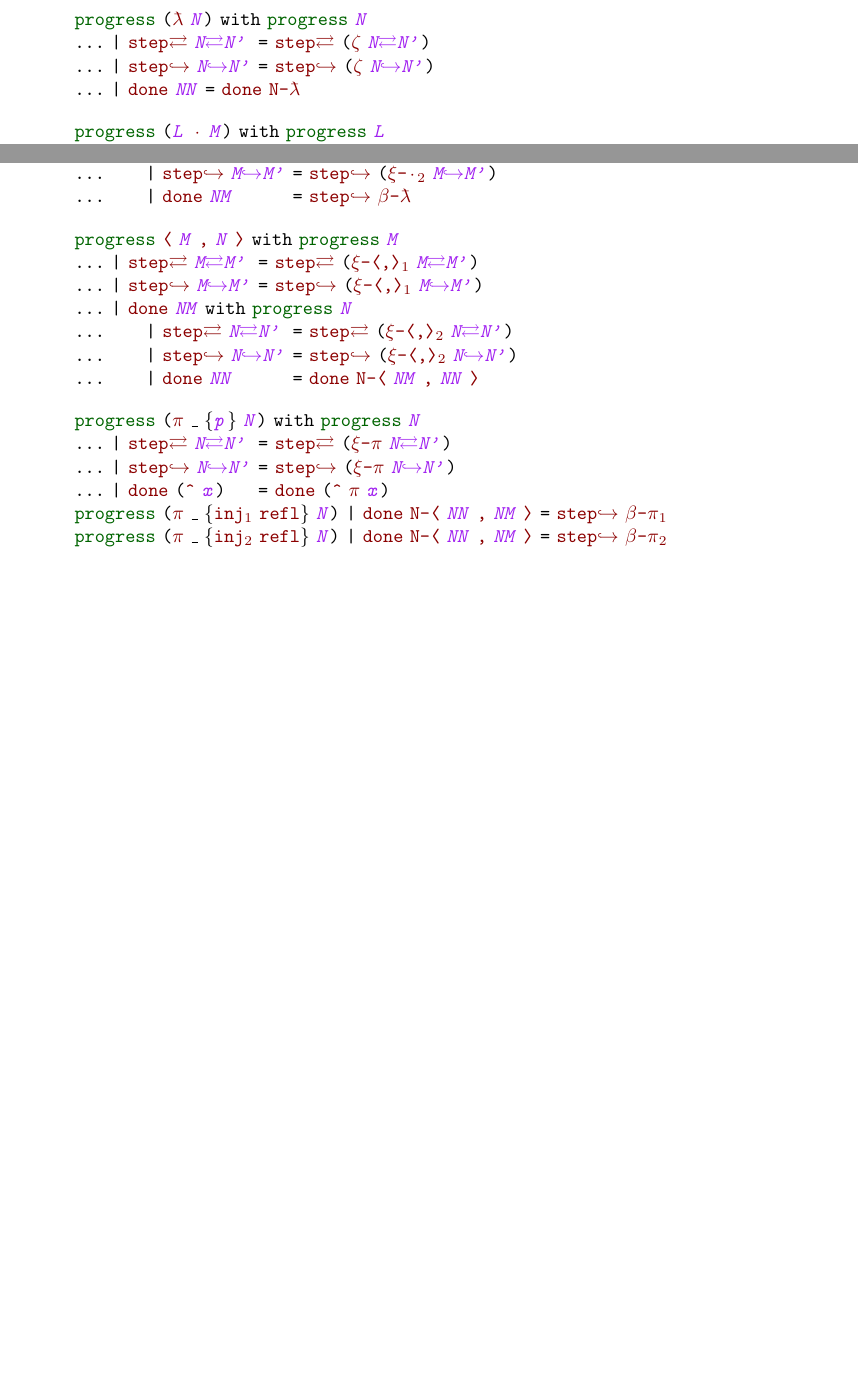
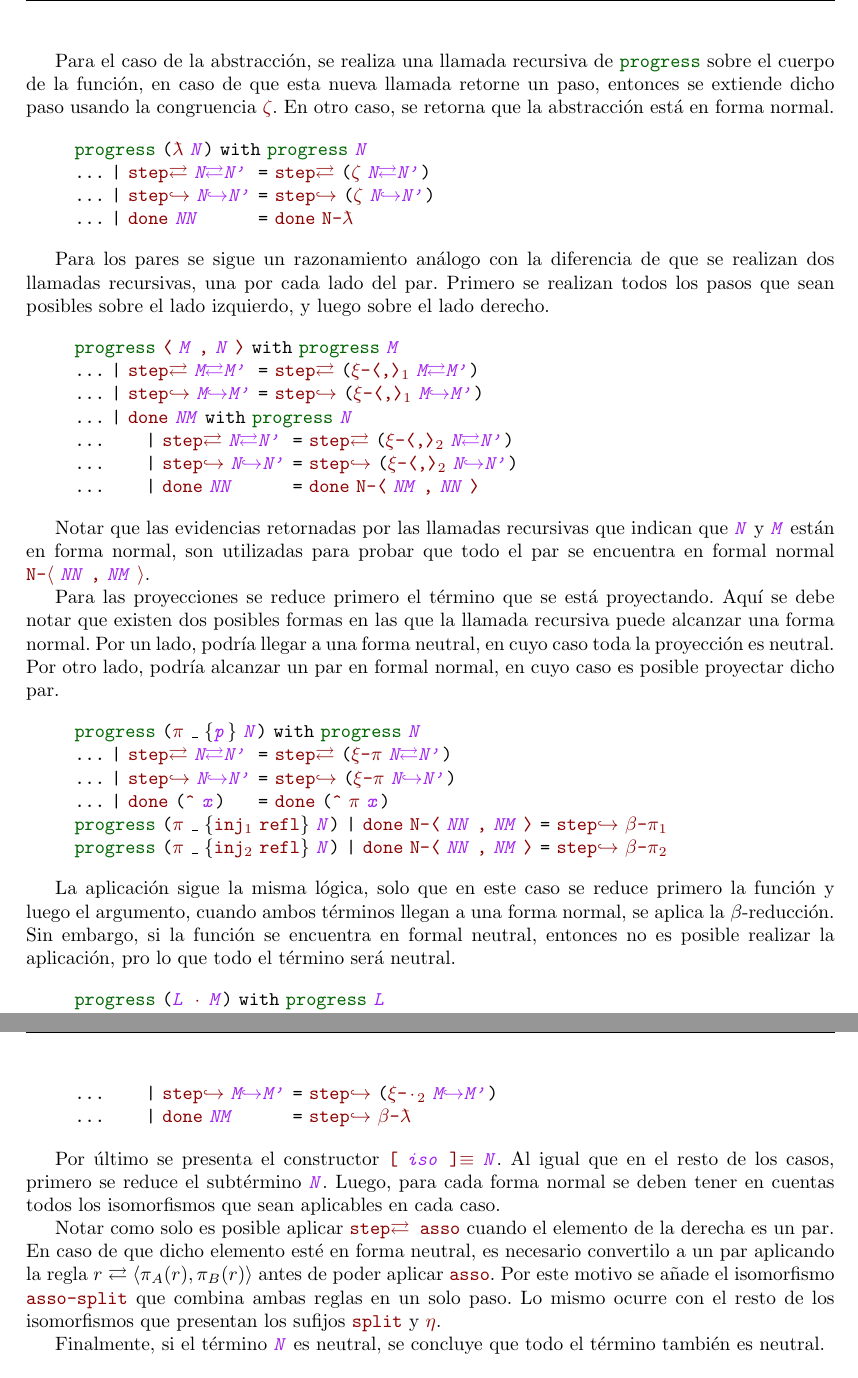
Before and after one commit to AgusSett/thesis, a LaTeX thesis (paper/paper.tex, which reads paper/chapter/contribution.tex): two parts of pages 34 and 35 of 54 before the commit and two parts of pages 34 and 35 of 55 after it, joined at a grey line, cut at the place of the change, the shorter picture padded with empty space. Compiled offline with pdfLaTeX.

Commit message:
Fix progress text

```diff
--- a/paper/chapter/contribution.tex
+++ b/paper/chapter/contribution.tex
@@ -266,9 +268,44 @@ Se define una nueva relación \type{Progress}, que representa los tres posibles
+Para el caso de la abstracción, se realiza una llamada recursiva de \func{progress} sobre el cuerpo de la función, en caso de que esta nueva llamada retorne un paso, entonces se extiende dicho paso usando la congruencia \const{$\zeta$}.
+En otro caso, se retorna que la abstracción está en forma normal.
+
+\ExecuteMetaData[code/progress.tex]{progress-lam}
+
+Para los pares se sigue un razonamiento análogo con la diferencia de que se realizan dos llamadas recursivas, una por cada lado del par.
+Primero se realizan todos los pasos que sean posibles sobre el lado izquierdo, y luego sobre el lado derecho.
+
+\ExecuteMetaData[code/progress.tex]{progress-prod}
+
+Notar que las evidencias retornadas por las llamadas recursivas que indican que \bound{N} y \bound{M} están en forma normal, son utilizadas para probar que todo el par se encuentra en formal normal \const{N-$\langle$}~\bound{NN}~\const{,}~\bound{NM}~\const{$\rangle$}.
+
+Para las proyecciones se reduce primero el término que se está proyectando.
+Aquí se debe notar que existen dos posibles formas en las que la llamada recursiva puede alcanzar una forma normal.
+Por un lado, podría llegar a una forma neutral, en cuyo caso toda la proyección es neutral.
+Por otro lado, podría alcanzar un par en formal normal, en cuyo caso es posible proyectar dicho par.
+
+\ExecuteMetaData[code/progress.tex]{progress-proj}
+
+La aplicación sigue la misma lógica, solo que en este caso se reduce primero la función y luego el argumento, cuando ambos términos llegan a una forma normal, se aplica la $\beta$-reducción.
+Sin embargo, si la función se encuentra en formal neutral, entonces no es posible realizar la aplicación, pro lo que todo el término será neutral.
+
+\ExecuteMetaData[code/progress.tex]{progress-app}
+
+Por último se presenta el constructor \const{[}~\bound{iso}~\const{]≡}~\bound{N}.
+Al igual que en el resto de los casos, primero se reduce el subtérmino \bound{N}.
+Luego, para cada forma normal se deben tener en cuentas todos los isomorfismos que sean aplicables en cada caso.
+
+Notar como solo es posible aplicar \const{step⇄ asso} cuando el elemento de la derecha es un par.
+En caso de que dicho elemento esté en forma neutral, es necesario convertilo a un par aplicando la regla $r \rightleftarrows \langle \pi_A (r), \pi_B(r) \rangle$ antes de poder aplicar \const{asso}.
+Por este motivo se añade el isomorfismo \const{asso-split} que combina ambas reglas en un solo paso.
+Lo mismo ocurre con el resto de los isomorfismos que presentan los sufijos \const{split} y \const{$\eta$}.
+
+Finalmente, si el término \bound{N} es neutral, se concluye que todo el término también es neutral.
+
+\ExecuteMetaData[code/progress.tex]{progress-iso}
 
 La definición de \func{progress} muestra claramente como cada isomorfismo de término se corresponde con un caso donde es necesario eliminar una regla $(\equiv)$ para poder continuar con la reducción.
 En la formalización, el lenguaje es dirigido por sintaxis.
 Cuando se representan los términos usando tipos intrínsecos, la sintaxis del lenguaje contiene los isomorfismos de tipos.
 Por lo tanto, tiene sentido que la aplicación de los isomorfismos de términos también sea dirigida por sintaxis.
-% TODO: ver si esto tiene sentido
 
 Otra observación interesante es que gracias a la dualidad entre pruebas y programas que propone el paradigma de proposiciones como tipos, implementar y demostrar resultan ser la misma tarea.
 Por lo tanto, la prueba \func{progress} es también un programa, que al ser aplicado sobre un término retorna el siguiente paso de reducción correspondiente a dicho término.
```
Also changed, not shown: paper/chapter/closure.tex (+2 -2 lines), paper/code/progress.tex (+26 -22 lines), paper/chapter/contribution.tex (10 more changed lines).
